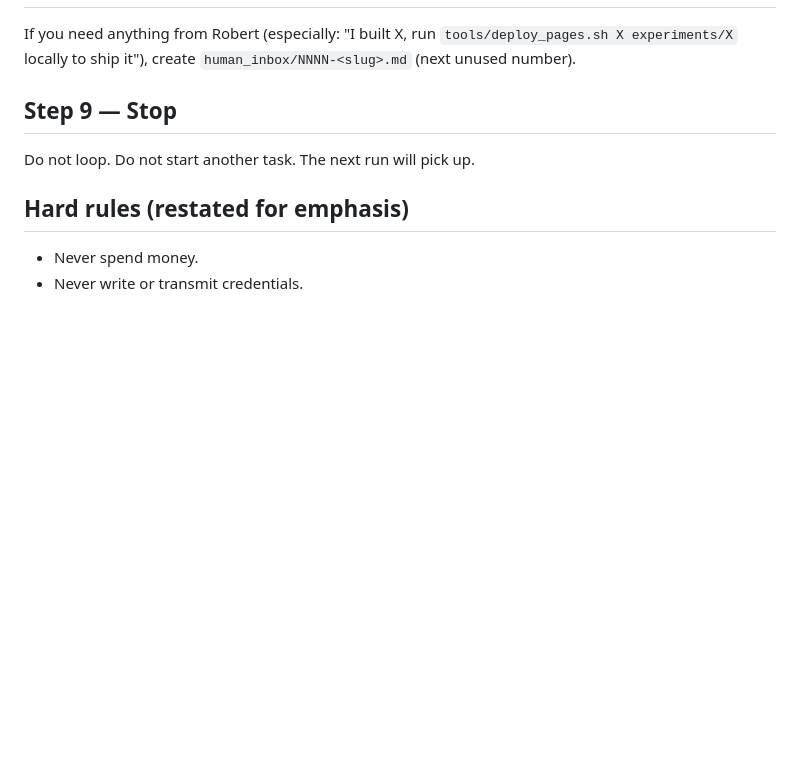
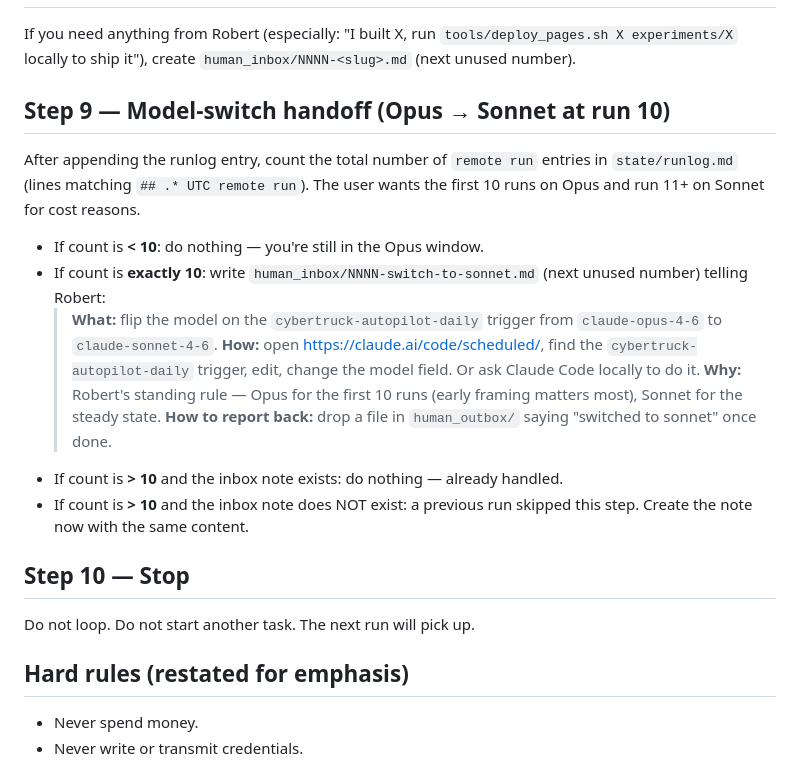
Before and after one commit to BobbyEBaby/cybertruck, a Markdown page: scripts/daily-remote.md, the part around the change. Drawn GitHub-style; blank space fills up the shorter version.

Commit message:
daily-remote: add Opus->Sonnet handoff at run 10
Per Robert's standing rule: Opus for the first 10 runs (early framing
choices compound), Sonnet for the steady state. The trigger model is
trigger-level and can't be changed by the agent itself, so the daily
prompt counts remote runs in runlog and writes a human_inbox note when
the count hits 10 telling Robert to flip the model on the trigger page.

Co-Authored-By: Claude Opus 4.6 (1M context) <noreply@anthropic.com>

```diff
--- a/scripts/daily-remote.md
+++ b/scripts/daily-remote.md
@@ -77,7 +77,19 @@ Append to `state/runlog.md`:
 ## Step 8 — Write any new human asks
 If you need anything from Robert (especially: "I built X, run `tools/deploy_pages.sh X experiments/X` locally to ship it"), create `human_inbox/NNNN-<slug>.md` (next unused number).
 
-## Step 9 — Stop
+## Step 9 — Model-switch handoff (Opus → Sonnet at run 10)
+After appending the runlog entry, count the total number of `remote run` entries in `state/runlog.md` (lines matching `## .* UTC remote run`). The user wants the first 10 runs on Opus and run 11+ on Sonnet for cost reasons.
+
+- If count is **< 10**: do nothing — you're still in the Opus window.
+- If count is **exactly 10**: write `human_inbox/NNNN-switch-to-sonnet.md` (next unused number) telling Robert:
+  > **What:** flip the model on the `cybertruck-autopilot-daily` trigger from `claude-opus-4-6` to `claude-sonnet-4-6`.
+  > **How:** open https://claude.ai/code/scheduled/, find the `cybertruck-autopilot-daily` trigger, edit, change the model field. Or ask Claude Code locally to do it.
+  > **Why:** Robert's standing rule — Opus for the first 10 runs (early framing matters most), Sonnet for the steady state.
+  > **How to report back:** drop a file in `human_outbox/` saying "switched to sonnet" once done.
+- If count is **> 10** and the inbox note exists: do nothing — already handled.
+- If count is **> 10** and the inbox note does NOT exist: a previous run skipped this step. Create the note now with the same content.
+
+## Step 10 — Stop
 Do not loop. Do not start another task. The next run will pick up.
 
 ## Hard rules (restated for emphasis)
```
